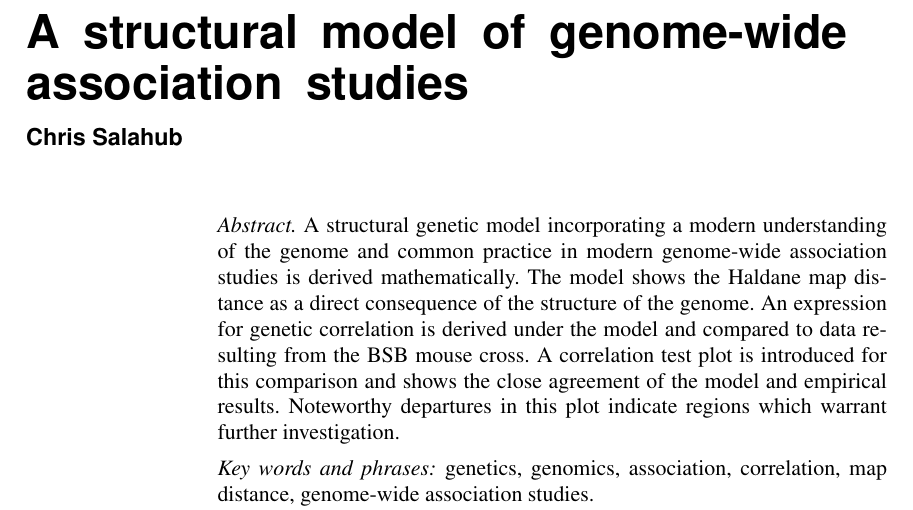
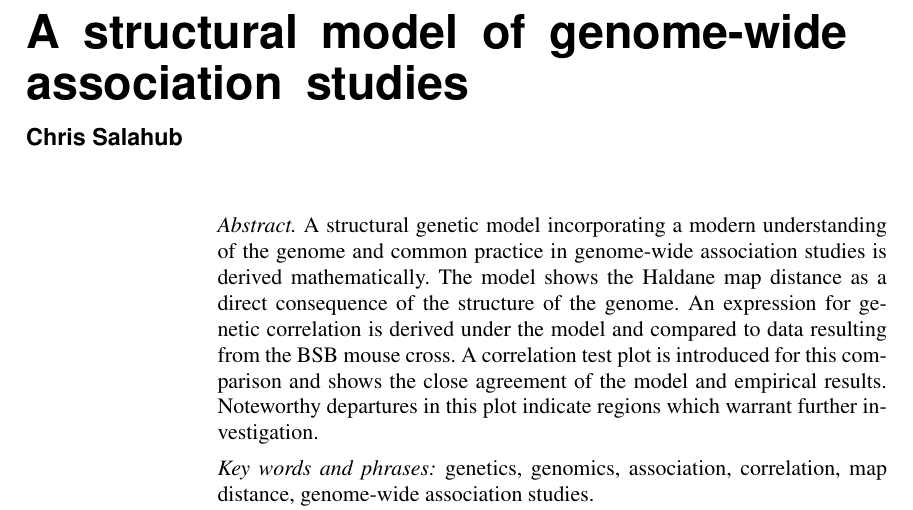
Before and after one commit to Salahub/map-distances, a LaTeX document (statsci/genetic-model.tex): part of page 1 of 17, cut so that both start at the same text. Compiled offline with pdfLaTeX.

Commit message:
final edit

```diff
--- a/statsci/genetic-model.tex
+++ b/statsci/genetic-model.tex
@@ -143,7 +143,7 @@
 \end{aug}
 
 \begin{abstract}
-A structural genetic model incorporating a modern understanding of the genome and common practice in modern genome-wide association studies is derived mathematically. The model shows the Haldane map distance as a direct consequence of the structure of the genome. An expression for genetic correlation is derived under the model and compared to data resulting from the BSB mouse cross. A correlation test plot is introduced for this comparison and shows the close agreement of the model and empirical results. Noteworthy departures in this plot indicate regions which warrant further investigation.
+A structural genetic model incorporating a modern understanding of the genome and common practice in genome-wide association studies is derived mathematically. The model shows the Haldane map distance as a direct consequence of the structure of the genome. An expression for genetic correlation is derived under the model and compared to data resulting from the BSB mouse cross. A correlation test plot is introduced for this comparison and shows the close agreement of the model and empirical results. Noteworthy departures in this plot indicate regions which warrant further investigation.
 \end{abstract}
 
 \begin{keyword}
```
Also changed, not shown: statsci/genetic-model.pdf, 1 other file.
